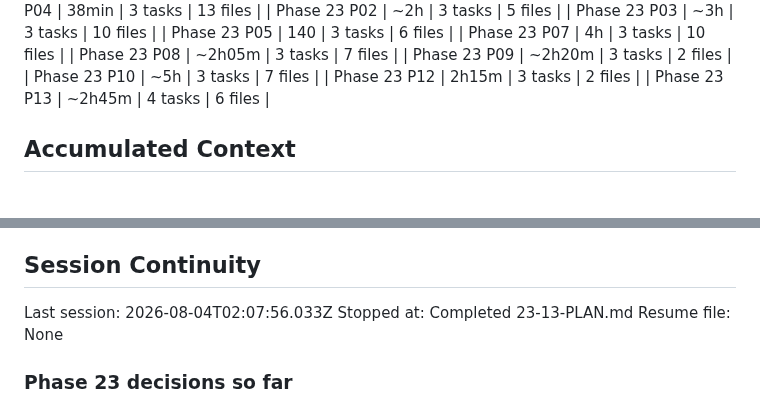
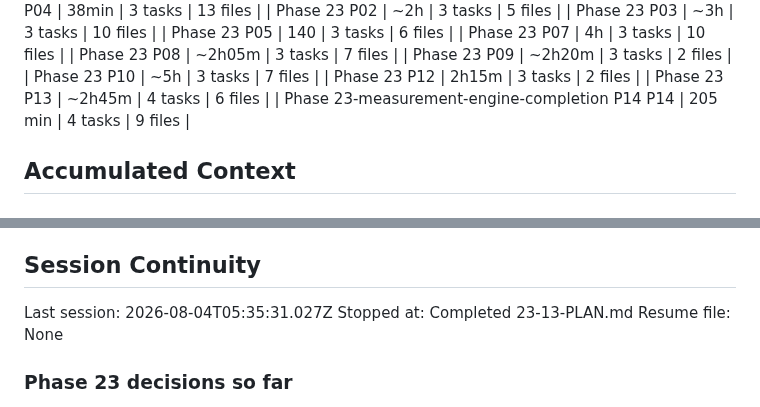
Before and after one commit to Zaman152/Bobby-Tailor-Automation-2.0, a Markdown page: .planning/STATE.md, 2 parts joined by grey strips. GitHub-like rendering.

```diff
--- a/.planning/STATE.md
+++ b/.planning/STATE.md
@@ -79,6 +79,7 @@ Phase 22 (production-restructure-cleanup) is COMPLETE — all 4 plans, all 7 suc
 | Phase 23 P10 | ~5h | 3 tasks | 7 files |
 | Phase 23 P12 | 2h15m | 3 tasks | 2 files |
 | Phase 23 P13 | ~2h45m | 4 tasks | 6 files |
+| Phase 23-measurement-engine-completion P14 P14 | 205 min | 4 tasks | 9 files |
 
 ## Accumulated Context
 
@@ -401,7 +405,7 @@ None yet.
 
 ## Session Continuity
 
-Last session: 2026-08-04T02:07:56.033Z
+Last session: 2026-08-04T05:35:31.027Z
 Stopped at: Completed 23-13-PLAN.md
 Resume file: None
 
```
Also changed, not shown: other parts of .planning/STATE.md (+7 -4 lines), .planning/ROADMAP.md (+2 -2 lines), 1 other file.
